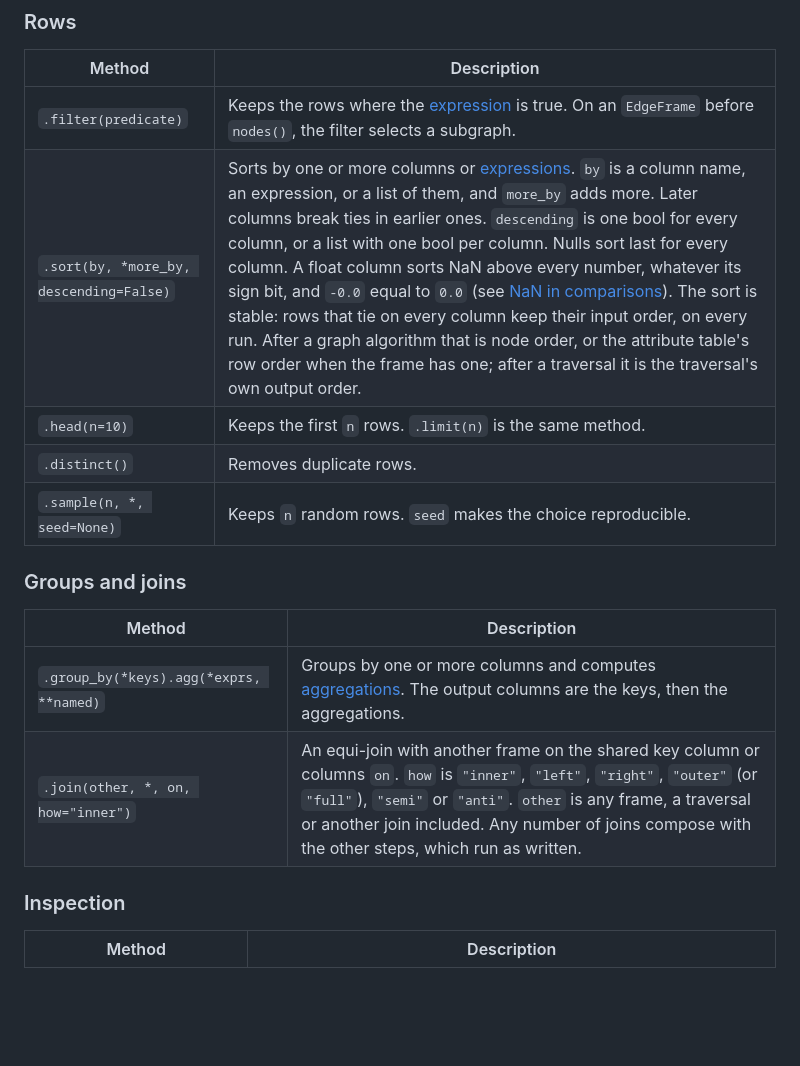
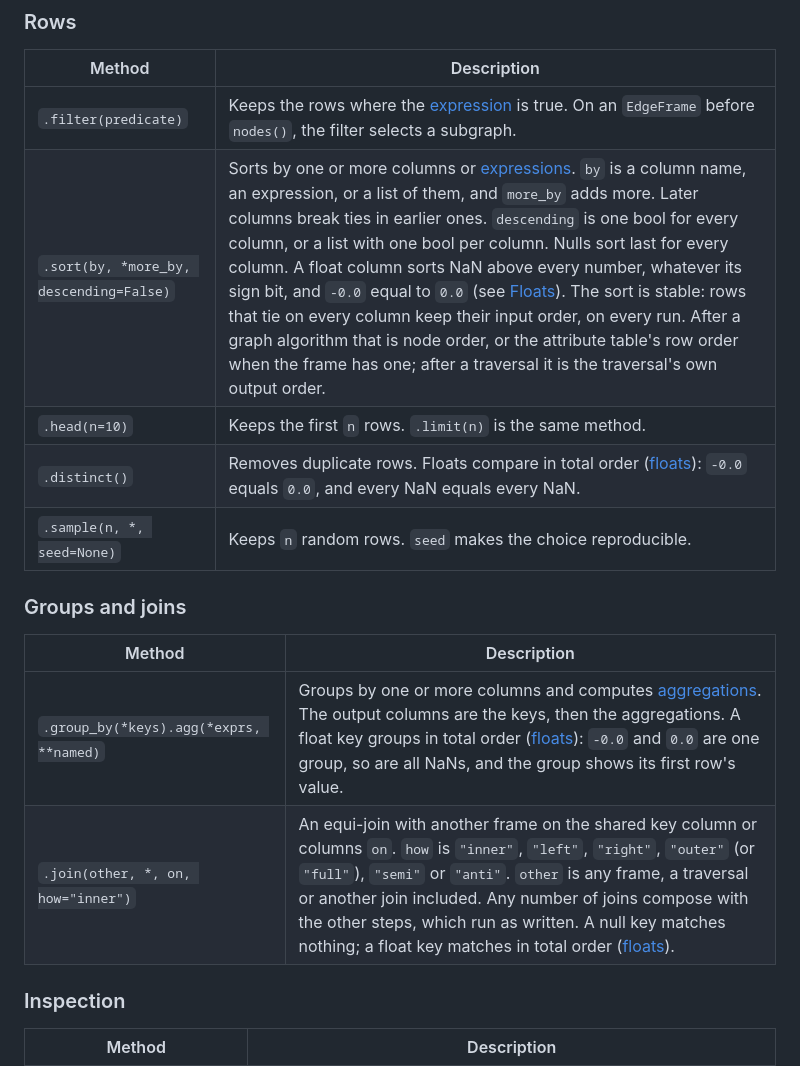
Before and after one commit to cldixon/ursa, a Markdown page: docs/reference/frames.md, the part around the change. Drawn GitHub-style; blank space fills up the shorter version.

Commit message:
Docs: the float rule in the frames reference; fix the semantics anchor
Co-Authored-By: Claude Opus 5.5 <noreply@anthropic.com>
Claude-Session: https://claude.ai/code/session_01WkPSyi8VK3uhWHSPDE62er

```diff
--- a/docs/reference/frames.md
+++ b/docs/reference/frames.md
@@ -76,17 +76,17 @@ Without a `sort`, rows come back in input order, the same on every run and every
 | Method | Description |
 |---|---|
 | `.filter(predicate)` | Keeps the rows where the [expression](expressions.md) is true. On an `EdgeFrame` before `nodes()`, the filter selects a subgraph. |
-| `.sort(by, *more_by, descending=False)` | Sorts by one or more columns or [expressions](expressions.md). `by` is a column name, an expression, or a list of them, and `more_by` adds more. Later columns break ties in earlier ones. `descending` is one bool for every column, or a list with one bool per column. Nulls sort last for every column. A float column sorts NaN above every number, whatever its sign bit, and `-0.0` equal to `0.0` (see [NaN in comparisons](../semantics.md#nan-in-comparisons-and-sorts)). The sort is stable: rows that tie on every column keep their input order, on every run. After a graph algorithm that is node order, or the attribute table's row order when the frame has one; after a traversal it is the traversal's own output order. |
+| `.sort(by, *more_by, descending=False)` | Sorts by one or more columns or [expressions](expressions.md). `by` is a column name, an expression, or a list of them, and `more_by` adds more. Later columns break ties in earlier ones. `descending` is one bool for every column, or a list with one bool per column. Nulls sort last for every column. A float column sorts NaN above every number, whatever its sign bit, and `-0.0` equal to `0.0` (see [Floats](../semantics.md#floats-one-order-for-comparisons-sorts-and-keys)). The sort is stable: rows that tie on every column keep their input order, on every run. After a graph algorithm that is node order, or the attribute table's row order when the frame has one; after a traversal it is the traversal's own output order. |
 | `.head(n=10)` | Keeps the first `n` rows. `.limit(n)` is the same method. |
-| `.distinct()` | Removes duplicate rows. |
+| `.distinct()` | Removes duplicate rows. Floats compare in total order ([floats](../semantics.md#floats-one-order-for-comparisons-sorts-and-keys)): `-0.0` equals `0.0`, and every NaN equals every NaN. |
 | `.sample(n, *, seed=None)` | Keeps `n` random rows. `seed` makes the choice reproducible. |
 
 ### Groups and joins
 
 | Method | Description |
 |---|---|
-| `.group_by(*keys).agg(*exprs, **named)` | Groups by one or more columns and computes [aggregations](expressions.md#aggregations). The output columns are the keys, then the aggregations. |
-| `.join(other, *, on, how="inner")` | An equi-join with another frame on the shared key column or columns `on`. `how` is `"inner"`, `"left"`, `"right"`, `"outer"` (or `"full"`), `"semi"` or `"anti"`. `other` is any frame, a traversal or another join included. Any number of joins compose with the other steps, which run as written. |
+| `.group_by(*keys).agg(*exprs, **named)` | Groups by one or more columns and computes [aggregations](expressions.md#aggregations). The output columns are the keys, then the aggregations. A float key groups in total order ([floats](../semantics.md#floats-one-order-for-comparisons-sorts-and-keys)): `-0.0` and `0.0` are one group, so are all NaNs, and the group shows its first row's value. |
+| `.join(other, *, on, how="inner")` | An equi-join with another frame on the shared key column or columns `on`. `how` is `"inner"`, `"left"`, `"right"`, `"outer"` (or `"full"`), `"semi"` or `"anti"`. `other` is any frame, a traversal or another join included. Any number of joins compose with the other steps, which run as written. A null key matches nothing; a float key matches in total order ([floats](../semantics.md#floats-one-order-for-comparisons-sorts-and-keys)). |
 
 ### Inspection
 
```
